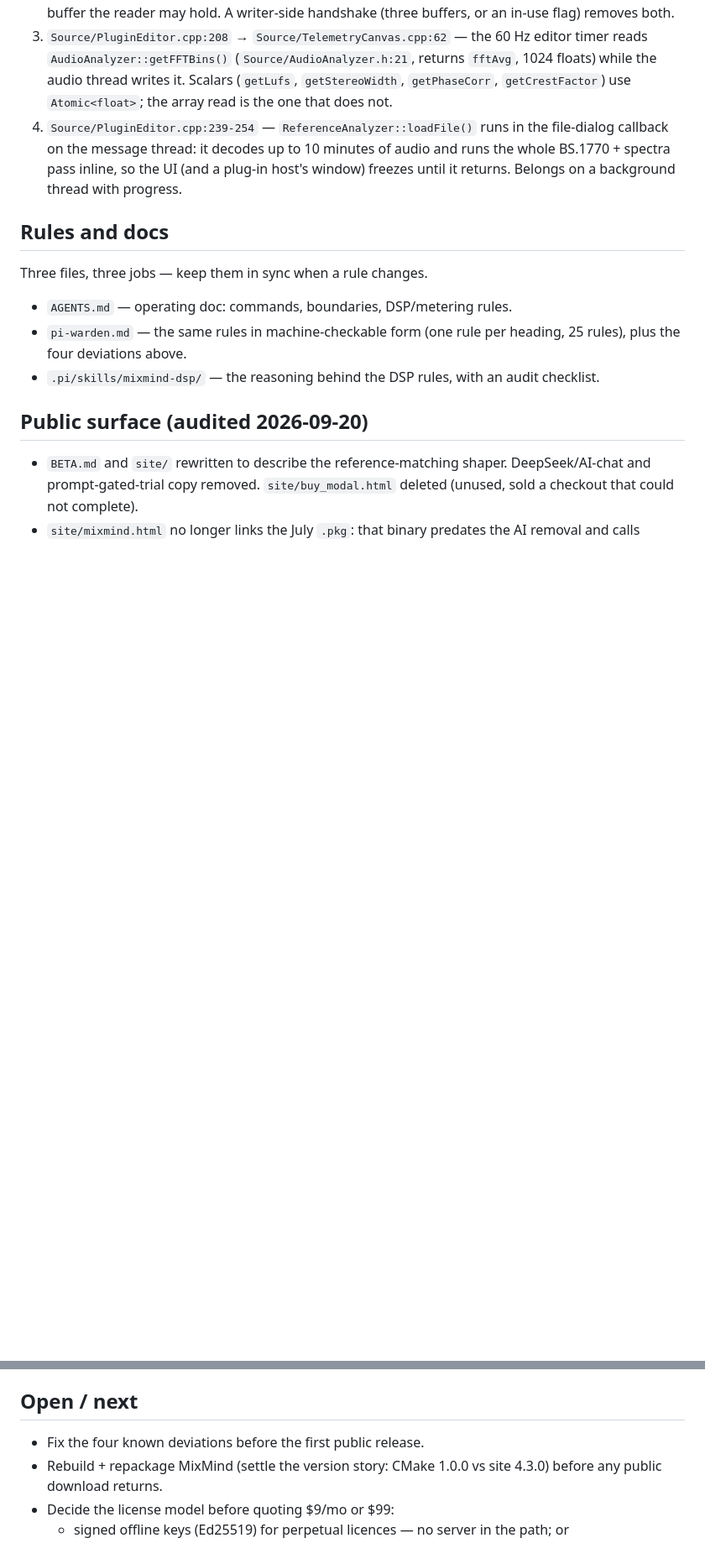
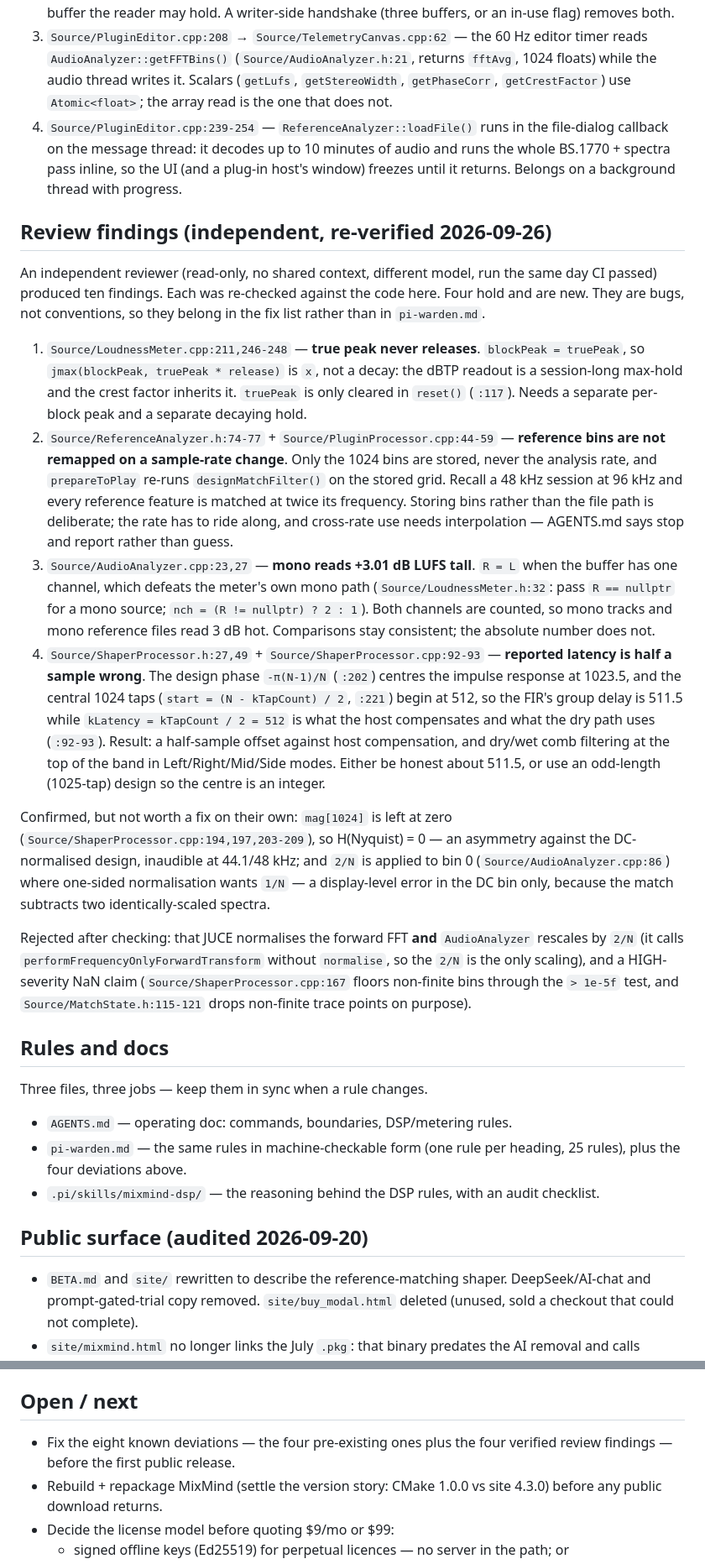
Before and after one commit to kylerobertschuster/mixmind, a Markdown page: docs/STATE.md, 2 parts joined by grey strips. Shown at 84% size. GitHub-like rendering; blank space fills up the shorter version.

Commit message:
docs(state): record the four verified review findings
Independent read-only review (different model, no shared context) raised ten
claims; each was re-checked against the code. Four hold and were unfixed:
true peak never releases, reference bins are not remapped on a sample-rate
change, mono reads +3.01 dB LUFS tall, and the reported latency is half a
sample wrong. Two confirmed-but-minor and two rejected claims are recorded
with the reason, so nobody re-litigates them.

```diff
--- a/docs/STATE.md
+++ b/docs/STATE.md
@@ -69,6 +69,56 @@ touching them means fixing them.
    plug-in host's window) freezes until it returns. Belongs on a background
    thread with progress.
 
+## Review findings (independent, re-verified 2026-09-26)
+
+An independent reviewer (read-only, no shared context, different model, run the
+same day CI passed) produced ten findings. Each was re-checked against the code
+here. Four hold and are new. They are bugs, not conventions, so they belong in
+the fix list rather than in `pi-warden.md`.
+
+1. `Source/LoudnessMeter.cpp:211,246-248` — **true peak never releases**.
+   `blockPeak = truePeak`, so `jmax(blockPeak, truePeak * release)` is `x`, not a
+   decay: the dBTP readout is a session-long max-hold and the crest factor
+   inherits it. `truePeak` is only cleared in `reset()` (`:117`). Needs a
+   separate per-block peak and a separate decaying hold.
+2. `Source/ReferenceAnalyzer.h:74-77` + `Source/PluginProcessor.cpp:44-59` —
+   **reference bins are not remapped on a sample-rate change**. Only the 1024
+   bins are stored, never the analysis rate, and `prepareToPlay` re-runs
+   `designMatchFilter()` on the stored grid. Recall a 48 kHz session at 96 kHz
+   and every reference feature is matched at twice its frequency. Storing bins
+   rather than the file path is deliberate; the rate has to ride along, and
+   cross-rate use needs interpolation — AGENTS.md says stop and report rather
+   than guess.
+3. `Source/AudioAnalyzer.cpp:23,27` — **mono reads +3.01 dB LUFS tall**.
+   `R = L` when the buffer has one channel, which defeats the meter's own mono
+   path (`Source/LoudnessMeter.h:32`: pass `R == nullptr` for a mono source;
+   `nch = (R != nullptr) ? 2 : 1`). Both channels are counted, so mono tracks
+   and mono reference files read 3 dB hot. Comparisons stay consistent; the
+   absolute number does not.
+4. `Source/ShaperProcessor.h:27,49` + `Source/ShaperProcessor.cpp:92-93` —
+   **reported latency is half a sample wrong**. The design phase `-π(N-1)/N`
+   (`:202`) centres the impulse response at 1023.5, and the central 1024 taps
+   (`start = (N - kTapCount) / 2`, `:221`) begin at 512, so the FIR's group
+   delay is 511.5 while `kLatency = kTapCount / 2 = 512` is what the host
+   compensates and what the dry path uses (`:92-93`). Result: a half-sample
+   offset against host compensation, and dry/wet comb filtering at the top of
+   the band in Left/Right/Mid/Side modes. Either be honest about 511.5, or use
+   an odd-length (1025-tap) design so the centre is an integer.
+
+Confirmed, but not worth a fix on their own: `mag[1024]` is left at zero
+(`Source/ShaperProcessor.cpp:194,197,203-209`), so H(Nyquist) = 0 — an asymmetry
+against the DC-normalised design, inaudible at 44.1/48 kHz; and `2/N` is applied
+to bin 0 (`Source/AudioAnalyzer.cpp:86`) where one-sided normalisation wants
+`1/N` — a display-level error in the DC bin only, because the match subtracts two
+identically-scaled spectra.
+
+Rejected after checking: that JUCE normalises the forward FFT **and**
+`AudioAnalyzer` rescales by `2/N` (it calls `performFrequencyOnlyForwardTransform`
+without `normalise`, so the `2/N` is the only scaling), and a HIGH-severity NaN
+claim (`Source/ShaperProcessor.cpp:167` floors non-finite bins through the
+`> 1e-5f` test, and `Source/MatchState.h:115-121` drops non-finite trace points
+on purpose).
+
 ## Rules and docs
 
 Three files, three jobs — keep them in sync when a rule changes.
@@ -132,7 +182,8 @@ and `honest-dsp-v1` exist.
 
 ## Open / next
 
-- Fix the four known deviations before the first public release.
+- Fix the eight known deviations — the four pre-existing ones plus the four
+  verified review findings — before the first public release.
 - Rebuild + repackage MixMind (settle the version story: CMake 1.0.0 vs site
   4.3.0) before any public download returns.
 - Decide the license model before quoting $9/mo or $99:
```
